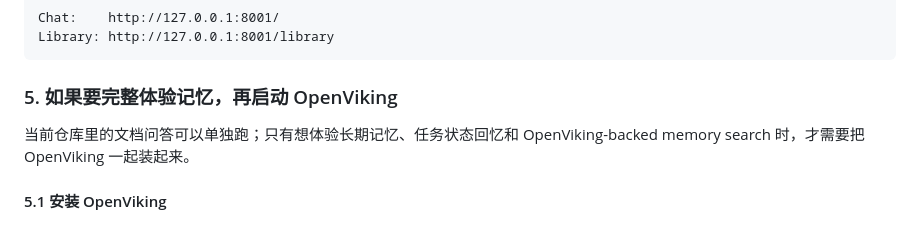
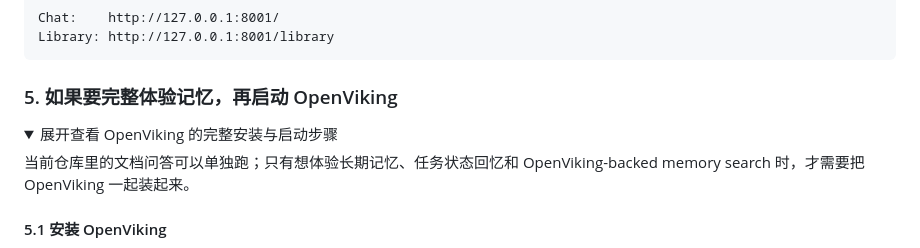
Before and after one commit to Zoean-z/askRAG, a Markdown page: README.md, the part around one of its changes. GitHub-like rendering; folded sections open.

Commit message:
Collapse OpenViking setup in README

````diff
--- a/README.md
+++ b/README.md
@@ -86,6 +86,9 @@ Library: http://127.0.0.1:8001/library
 ```
 
 ### 5. 如果要完整体验记忆，再启动 OpenViking
+
+<details>
+<summary>展开查看 OpenViking 的完整安装与启动步骤</summary>
 
 当前仓库里的文档问答可以单独跑；只有想体验长期记忆、任务状态回忆和 OpenViking-backed memory search 时，才需要把 OpenViking 一起装起来。
 
````
Also changed, not shown: other parts of README.md (+2 -0 lines).
